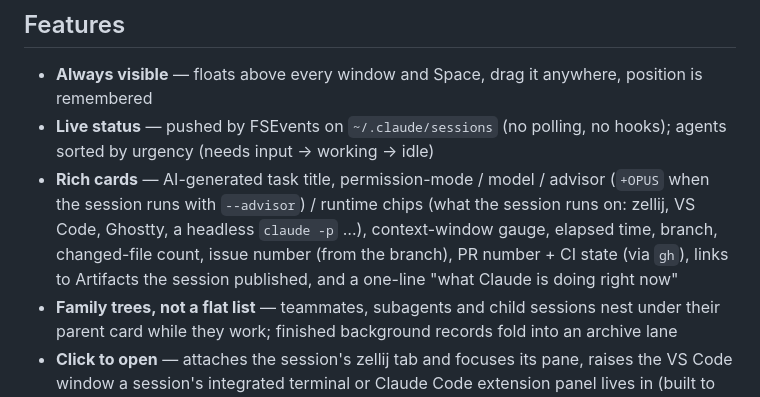
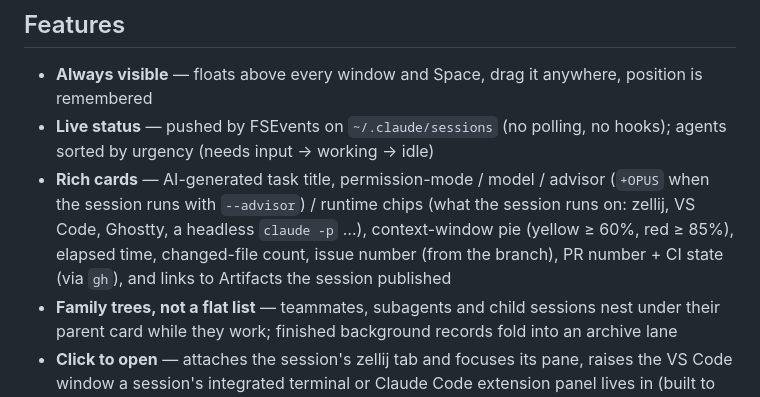
Before and after one commit to sadayuki-matsuno/shepherd, a Markdown page: README.md, the part around the change. GitHub-like rendering.

Commit message:
docs: the context gauge is a meta-strip pie, not a bottom bar
Co-Authored-By: Claude Fable 5 <noreply@anthropic.com>

```diff
--- a/README.md
+++ b/README.md
@@ -24,7 +24,7 @@ Shepherd sits in the corner of your screen and shows every Claude Code session o
 
 - **Always visible** — floats above every window and Space, drag it anywhere, position is remembered
 - **Live status** — pushed by FSEvents on `~/.claude/sessions` (no polling, no hooks); agents sorted by urgency (needs input → working → idle)
-- **Rich cards** — AI-generated task title, permission-mode / model / advisor (`+OPUS` when the session runs with `--advisor`) / runtime chips (what the session runs on: zellij, VS Code, Ghostty, a headless `claude -p` …), context-window gauge, elapsed time, branch, changed-file count, issue number (from the branch), PR number + CI state (via `gh`), links to Artifacts the session published, and a one-line "what Claude is doing right now"
+- **Rich cards** — AI-generated task title, permission-mode / model / advisor (`+OPUS` when the session runs with `--advisor`) / runtime chips (what the session runs on: zellij, VS Code, Ghostty, a headless `claude -p` …), context-window pie (yellow ≥ 60%, red ≥ 85%), elapsed time, changed-file count, issue number (from the branch), PR number + CI state (via `gh`), and links to Artifacts the session published
 - **Family trees, not a flat list** — teammates, subagents and child sessions nest under their parent card while they work; finished background records fold into an archive lane
 - **Click to open** — attaches the session's zellij tab and focuses its pane, raises the VS Code window a session's integrated terminal or Claude Code extension panel lives in (built to cover Cursor/Windsurf-style forks too, though those are untested), or opens a background worker's live TUI with `claude attach` in a new terminal window
 - **Right-click menu** — per-card actions: reply (answer a blocked agent inline — over zellij, or over the cc-daemon control socket for a background worker; a VS Code terminal accepts no outside keystrokes, so click the card and answer in the editor instead), remote-control, capture a screen region and send it to that agent, and close (`claude stop` for a background agent, SIGTERM for an interactive one; guarded so a dirty working tree never loses uncommitted work)
```
Also changed, not shown: CLAUDE.md (+9 -7 lines).
